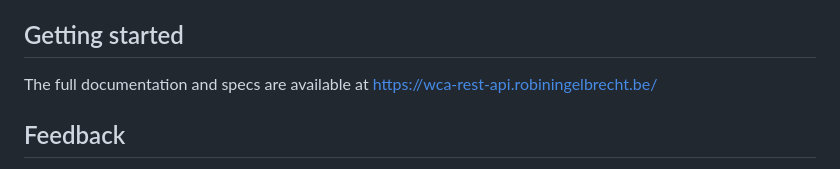
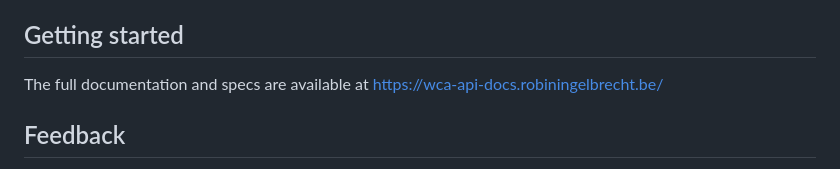
Before and after one commit to jfgomez0912/wca-rest-api, a Markdown page: README.md, the part around the change. Rendered like a GitHub page.

Commit message:
Update docs server url

```diff
--- a/README.md
+++ b/README.md
@@ -41,7 +41,7 @@ I'm in no way affiliated with or part of the official WCA software team.
 ## Getting started
 
 The full documentation and specs are available at
-[https://wca-rest-api.robiningelbrecht.be/](https://wca-rest-api.robiningelbrecht.be/)
+[https://wca-api-docs.robiningelbrecht.be/](https://wca-api-docs.robiningelbrecht.be/)
 
 ## Feedback
 
```
